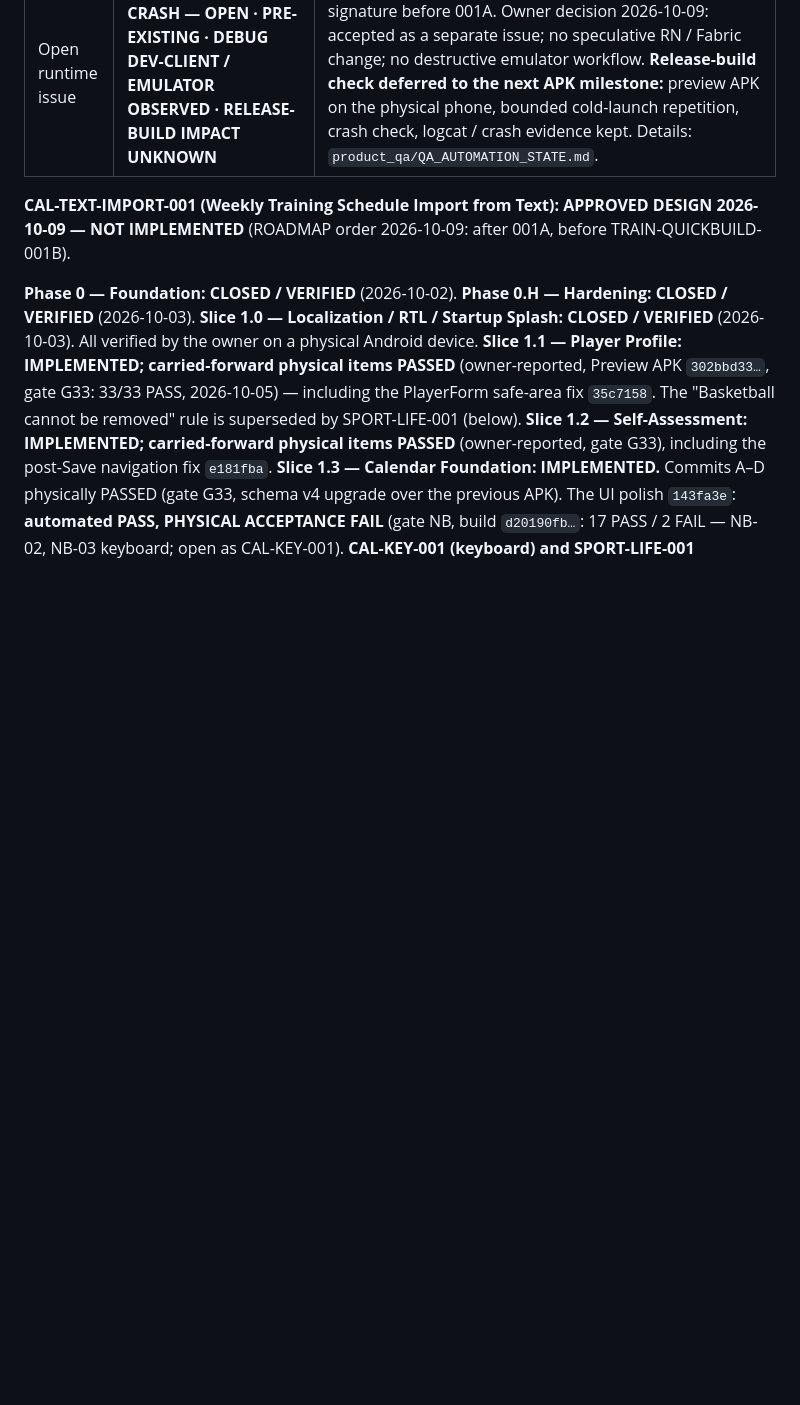
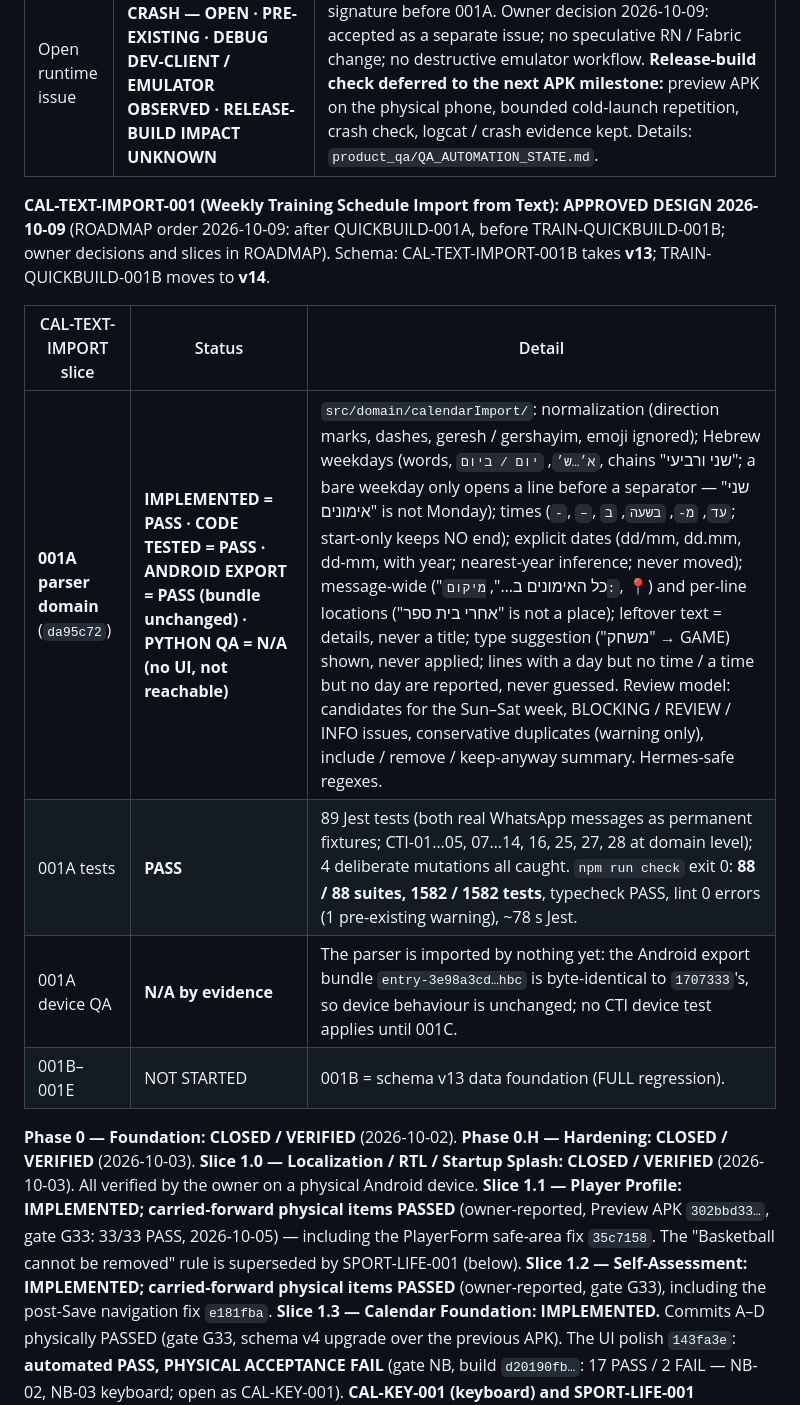
Before and after one commit to Ezbyname/gals_coacher, a Markdown page: docs/PROJECT_STATE.md, the part around the change. Rendered like a GitHub page; blank space fills up the shorter version.

Commit message:
docs: CAL-TEXT-IMPORT-001A status, owner decisions, schema v13 for CAL / v14 for QuickBuild 001B
Co-Authored-By: Claude Opus 5.5 <noreply@anthropic.com>

```diff
--- a/docs/PROJECT_STATE.md
+++ b/docs/PROJECT_STATE.md
@@ -14,7 +14,14 @@
 | Python Product QA | **PRECHECK 9/9 · CORE SANITY 7/7 · IMPACTED 18/19 → TS-05 2/2 PASS isolated** | QA harness `6a6edc4` (fingerprint `0774159567994b5a`), 110 min. QB-01…05 5/5 PASS. TS-05: app process died during fixture boot — native SIGSEGV in React Native Fabric (`MountingCoordinator::pullTransaction`), same signature as 6 earlier crashes on baselines without 001A code (incl. `1da4eca`); 3/3 clean cold launches, TS-05 2/2. Evidence `qa_evidence/1707333/`. |
 | Open runtime issue | **RN-FABRIC-NATIVE-CRASH — OPEN · PRE-EXISTING · DEBUG DEV-CLIENT / EMULATOR OBSERVED · RELEASE-BUILD IMPACT UNKNOWN** | ~7 occurrences 2026-10-07…09, same SIGSEGV / Fabric signature before 001A. Owner decision 2026-10-09: accepted as a separate issue; no speculative RN / Fabric change; no destructive emulator workflow. **Release-build check deferred to the next APK milestone:** preview APK on the physical phone, bounded cold-launch repetition, crash check, logcat / crash evidence kept. Details: `product_qa/QA_AUTOMATION_STATE.md`. |
 
-**CAL-TEXT-IMPORT-001 (Weekly Training Schedule Import from Text): APPROVED DESIGN 2026-10-09 — NOT IMPLEMENTED** (ROADMAP order 2026-10-09: after 001A, before TRAIN-QUICKBUILD-001B).
+**CAL-TEXT-IMPORT-001 (Weekly Training Schedule Import from Text): APPROVED DESIGN 2026-10-09** (ROADMAP order 2026-10-09: after QUICKBUILD-001A, before TRAIN-QUICKBUILD-001B; owner decisions and slices in ROADMAP). Schema: CAL-TEXT-IMPORT-001B takes **v13**; TRAIN-QUICKBUILD-001B moves to **v14**.
+
+| CAL-TEXT-IMPORT slice | Status | Detail |
+|---|---|---|
+| **001A parser domain** (`da95c72`) | **IMPLEMENTED = PASS · CODE TESTED = PASS · ANDROID EXPORT = PASS (bundle unchanged) · PYTHON QA = N/A (no UI, not reachable)** | `src/domain/calendarImport/`: normalization (direction marks, dashes, geresh / gershayim, emoji ignored); Hebrew weekdays (words, `א׳…ש׳`, `יום / ביום`, chains "שני ורביעי"; a bare weekday only opens a line before a separator — "שני אימונים" is not Monday); times (`-`, `–`, `עד`, `מ-`, `בשעה`, `ב`; start-only keeps NO end); explicit dates (dd/mm, dd.mm, dd-mm, with year; nearest-year inference; never moved); message-wide ("כל האימונים ב…", `מיקום:`, 📍) and per-line locations ("אחרי בית ספר" is not a place); leftover text = details, never a title; type suggestion ("משחק" → GAME) shown, never applied; lines with a day but no time / a time but no day are reported, never guessed. Review model: candidates for the Sun–Sat week, BLOCKING / REVIEW / INFO issues, conservative duplicates (warning only), include / remove / keep-anyway summary. Hermes-safe regexes. |
+| 001A tests | **PASS** | 89 Jest tests (both real WhatsApp messages as permanent fixtures; CTI-01…05, 07…14, 16, 25, 27, 28 at domain level); 4 deliberate mutations all caught. `npm run check` exit 0: **88 / 88 suites, 1582 / 1582 tests**, typecheck PASS, lint 0 errors (1 pre-existing warning), ~78 s Jest. |
+| 001A device QA | **N/A by evidence** | The parser is imported by nothing yet: the Android export bundle `entry-3e98a3cd…hbc` is byte-identical to `1707333`'s, so device behaviour is unchanged; no CTI device test applies until 001C. |
+| 001B–001E | NOT STARTED | 001B = schema v13 data foundation (FULL regression). |
 
 **Phase 0 — Foundation: CLOSED / VERIFIED** (2026-10-02).
 **Phase 0.H — Hardening: CLOSED / VERIFIED** (2026-10-03).
```
Also changed, not shown: docs/ROADMAP.md (+6 -2 lines).
